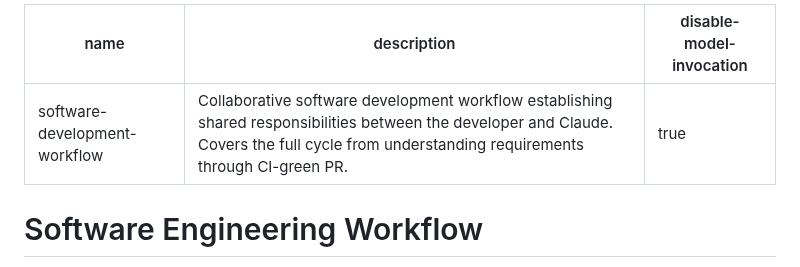
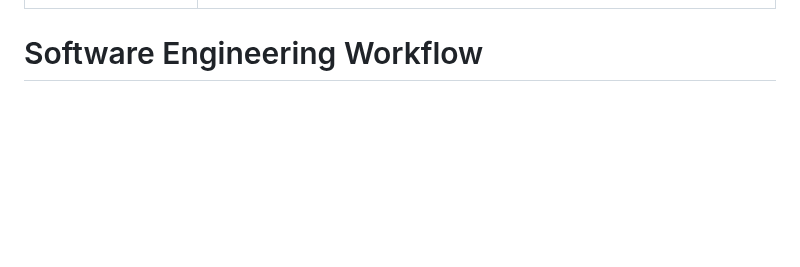
Before and after one commit to doolin/dave-skills, a Markdown page: skills/software-development-workflow/SKILL.md, the part around the change. GitHub-like rendering; blank space fills up the shorter version.

Commit message:
Enable automatic invocation for software-development-workflow
Remove disable-model-invocation so Claude loads this skill
automatically when relevant, same as software-engineering.

https://claude.ai/code/session_018ks8zZP3MKsoJmaz7AiuNm

```diff
--- a/skills/software-development-workflow/SKILL.md
+++ b/skills/software-development-workflow/SKILL.md
@@ -1,7 +1,6 @@
 ---
 name: software-development-workflow
 description: Collaborative software development workflow establishing shared responsibilities between the developer and Claude. Covers the full cycle from understanding requirements through CI-green PR.
-disable-model-invocation: true
 ---
 
 # Software Engineering Workflow
```
